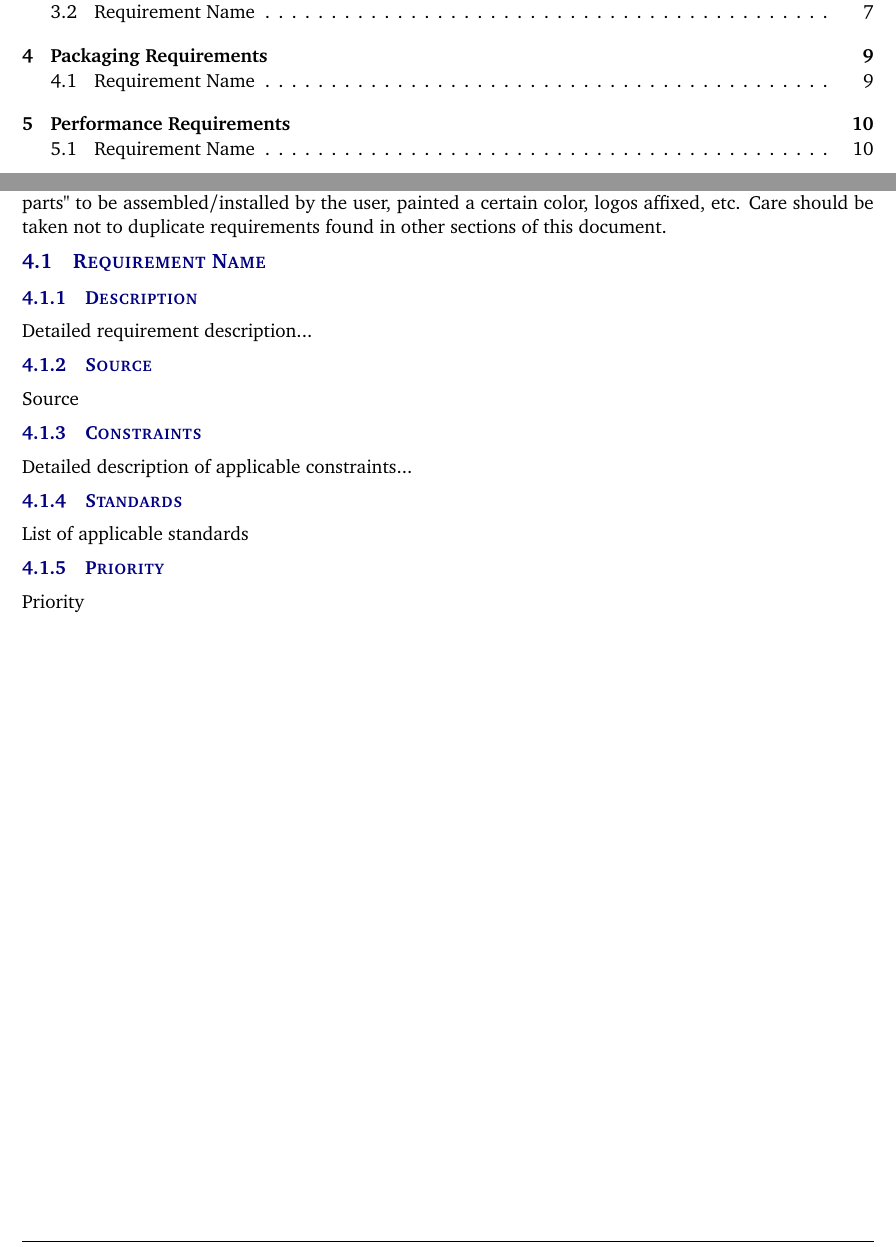
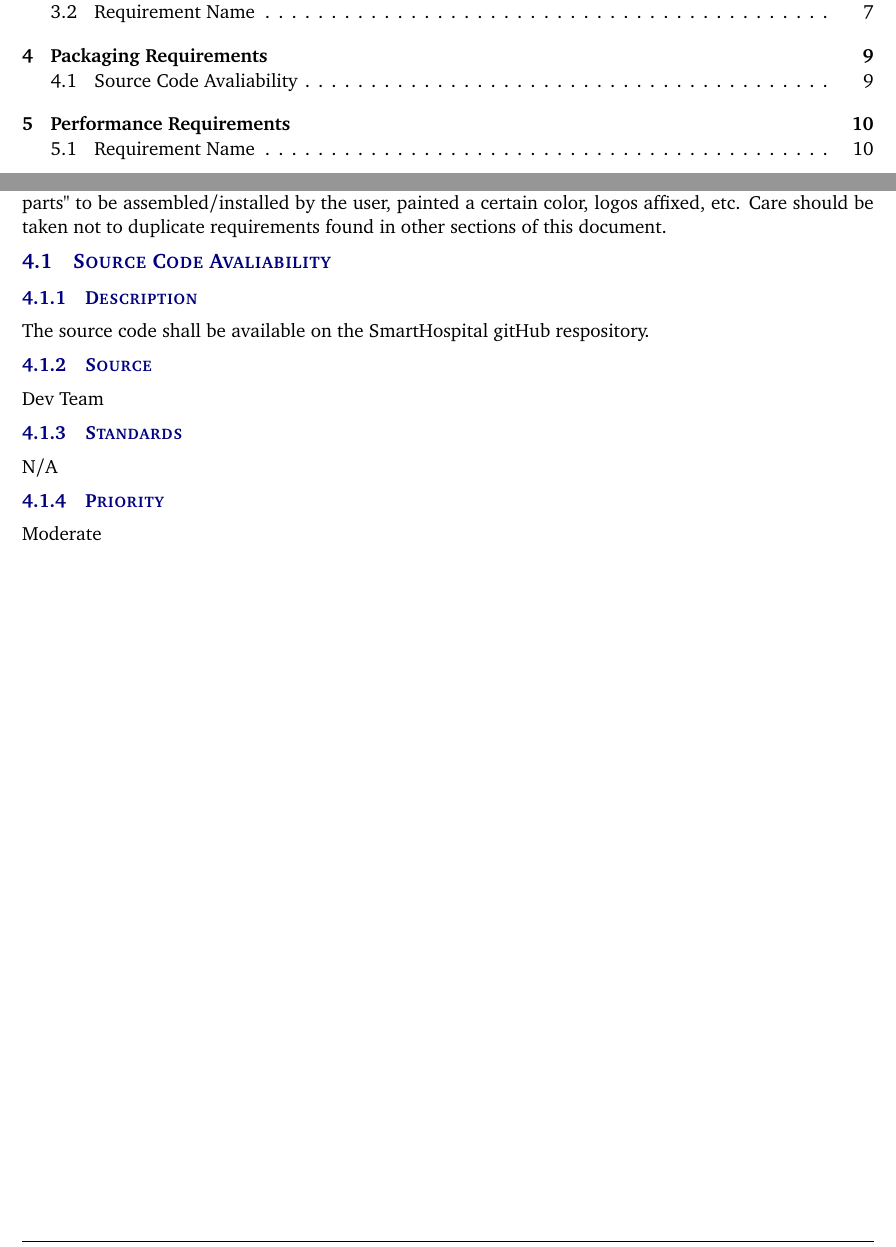
Before and after one commit to SmartHospitalProject/SmartHospitalProgram, a LaTeX document (System Req Spec/system_requirements_specification.tex, which reads System Req Spec/tex/packaging_requirements.tex): two parts of pages 3 and 9 of 16, joined at a grey line, cut so that both start at the same text. Compiled offline with pdfLaTeX.

Commit message:
packaging requirements
did not do paragraph but did finish the requirements

```diff
--- a/System Req Spec/tex/packaging_requirements.tex
+++ b/System Req Spec/tex/packaging_requirements.tex
@@ -1,13 +1,11 @@
 Include a header paragraph here. Packaging requirements are those requirements that identify how the delivered product will be packaged for delivery to the end-user; or how it will "look" when finished and delivered. For example, you might specify that the software required for operation will be pre-loaded on the hard drive, delivered on CD/DVD, or available via download. Software might be customer installable, or not, etc. Hardware components could be all in a single package, provided as a "bag of parts" to be assembled/installed by the user, painted a certain color, logos affixed, etc. Care should be taken not to duplicate requirements found in other sections of this document.
 
-\subsection{Requirement Name}
+\subsection{Source Code Avaliability}
 \subsubsection{Description}
-Detailed requirement description...
+The source code shall be available on the SmartHospital gitHub respository.
 \subsubsection{Source}
-Source
-\subsubsection{Constraints}
-Detailed description of applicable constraints...
+Dev Team
 \subsubsection{Standards}
-List of applicable standards
+N/A
 \subsubsection{Priority}
-Priority
+Moderate
```
